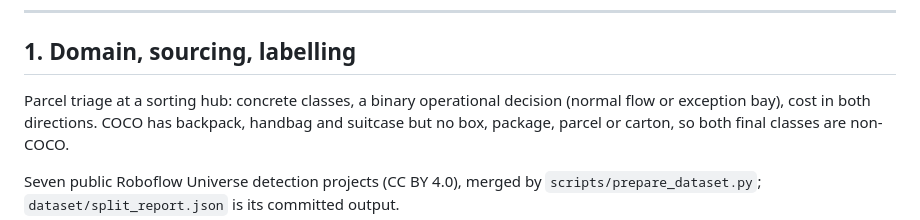
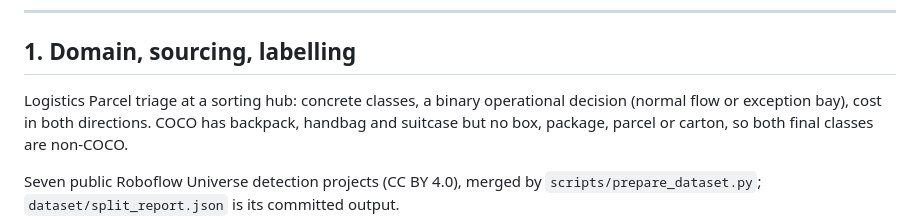
Before and after one commit to ShivrajRajasekaran/Logistics-Exception-Engine, a Markdown page: MEMO.md, the part around the change. Rendered like a GitHub page.

```diff
--- a/MEMO.md
+++ b/MEMO.md
@@ -6,7 +6,7 @@
 
 ## 1. Domain, sourcing, labelling
 
-Parcel triage at a sorting hub: concrete classes, a binary operational decision (normal
+Logistics Parcel triage at a sorting hub: concrete classes, a binary operational decision (normal
 flow or exception bay), cost in both directions. COCO has backpack, handbag and suitcase
 but no box, package, parcel or carton, so both final classes are non-COCO.
 
```
